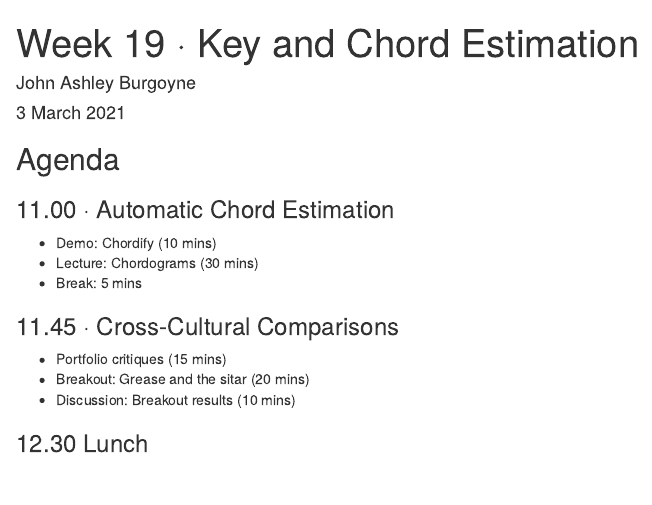
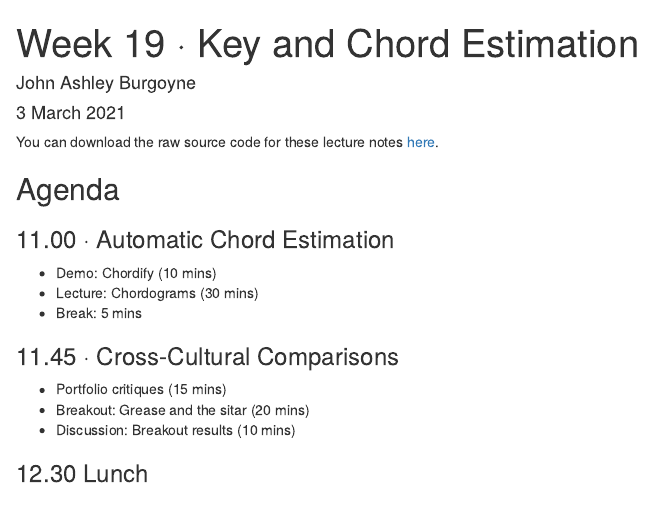
Before and after one commit to jaburgoyne/compmus2021, an R Markdown document (compmus2021-w09.Rmd): the page in a window 1100 px wide, from its top. The pictures show the output file compmus2021-w09.html that the author committed with the source, opened offline.

Commit message:
Added raw code link

```diff
--- a/compmus2021-w09.Rmd
+++ b/compmus2021-w09.Rmd
@@ -6,6 +6,8 @@ output:
   html_document:
   theme: flatly
 ---
+
+You can download the raw source code for these lecture notes [here](./compmus2021-w09.Rmd).
 
 ## Agenda
 
```
Also changed, not shown: compmus2021-w09.html.
